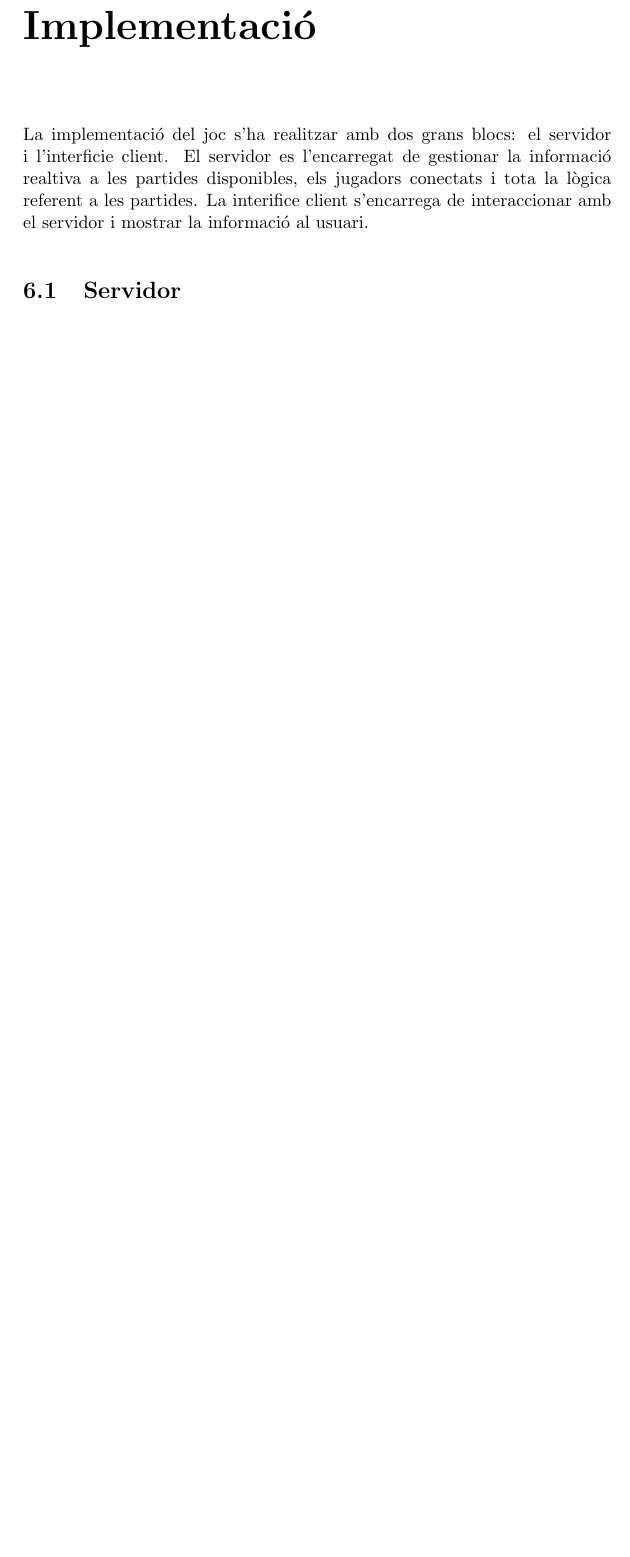
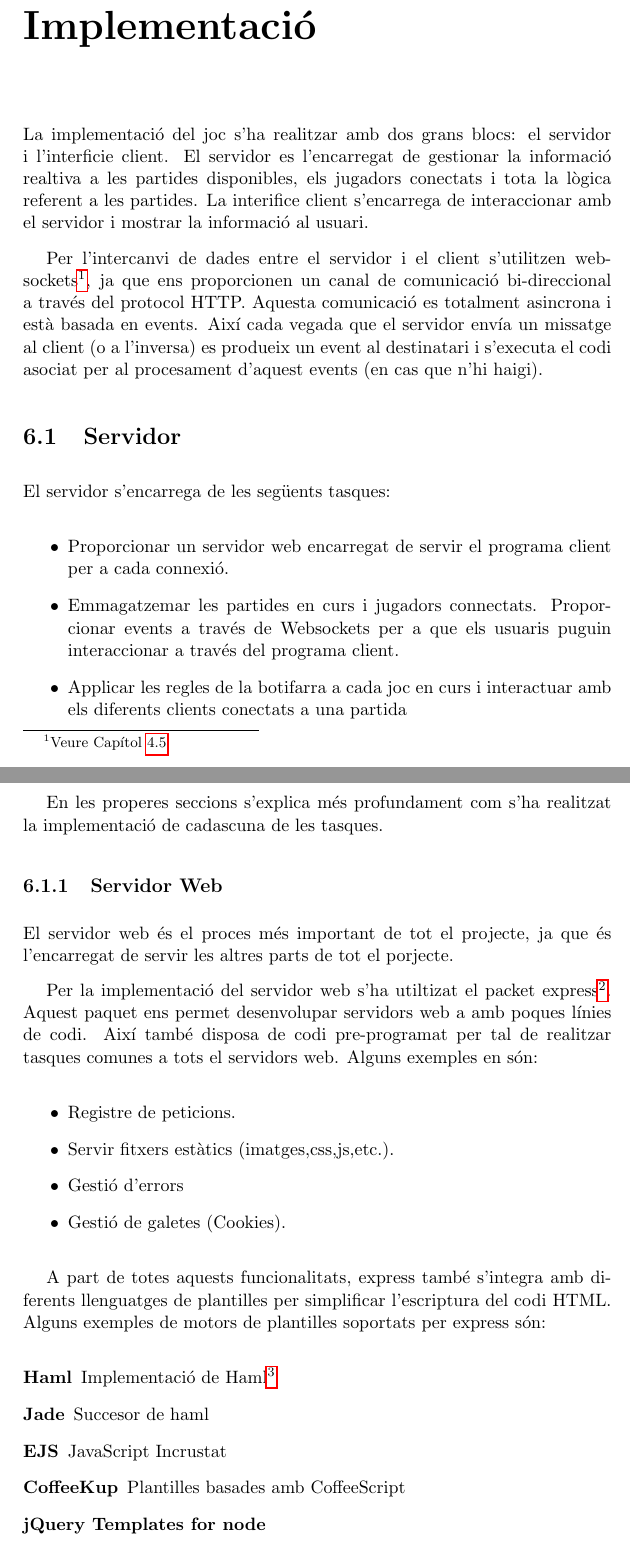
Before and after one commit to pokoli/memory, a LaTeX document (memoria.tex, which reads implementacio.tex): part of page 26 of 34 before the commit and two parts of pages 26 and 27 of 36 after it, the two joined at a grey line, cut so that both start at the same text, the shorter picture padded with empty space. Compiled offline with pdfLaTeX.

Commit message:
Implementació del servidor web

```diff
--- a/implementacio.tex
+++ b/implementacio.tex
@@ -2,8 +2,39 @@
 
 La implementació del joc s'ha realitzar amb dos grans blocs: el servidor i l'interficie client. El servidor es l'encarregat de gestionar la informació realtiva a les partides disponibles, els jugadors conectats i tota la lògica referent a les partides. La interifice client s'encarrega de interaccionar amb el servidor i mostrar la informació al usuari.
 
-%TODO: Entrar amb una mica més de detall.
-%Explicar els events que es fan servir.
+Per l'intercanvi de dades entre el servidor i el client s'utilitzen websockets\footnote{Veure Capítol \ref{sec:websockets}}, ja que ens proporcionen un canal de comunicació bi-direccional a través del protocol HTTP. Aquesta comunicació es totalment asincrona i està basada en events. Així cada vegada que el servidor envía un missatge al client (o a l'inversa) es produeix un event al destinatari i s'executa el codi asociat per al procesament d'aquest events (en cas que n'hi haigi).
+
 \section{Servidor}
 
-\subsection{Botifarra}
+El servidor s'encarrega de les següents tasques:
+
+\begin{itemize}
+\item{Proporcionar un servidor web encarregat de servir el programa client per a cada connexió.}
+\item{Emmagatzemar les partides en curs i jugadors connectats. Proporcionar events a través de Websockets per a que els usuaris puguin interaccionar a través del programa client. }
+\item{Applicar les regles de la botifarra a cada joc en curs i interactuar amb els diferents clients conectats a una partida}
+\end{itemize}
+
+En les properes seccions s'explica més profundament com s'ha realitzat la implementació de cadascuna de les tasques.
+
+\subsection{Servidor Web}
+
+El servidor web és el proces més important de tot el projecte, ja que és l'encarregat de servir les altres parts de tot el porjecte.
+
+Per la implementació del servidor web s'ha utiltizat el packet express\footnote{\url{http://expressjs.com/}}. Aquest paquet ens permet desenvolupar servidors web a amb poques línies de codi. Així també disposa de codi pre-programat per tal de realitzar tasques comunes a tots el servidors web. Alguns exemples en són:
+
+\begin{itemize}
+\item{Registre de peticions.}
+\item{Servir fitxers estàtics (imatges,css,js,etc.).}
+\item{Gestió d'errors}
+\item{Gestió de galetes (Cookies).}
+\end{itemize}
+
+A part de totes aquests funcionalitats, express també s'integra amb diferents llenguatges de plantilles per simplificar l'escriptura del codi HTML. Alguns exemples de motors de plantilles soportats per express són:
+
+\begin{description}
+\item[Haml] {Implementació de Haml\footnote{\url{http://haml-lang.com/}} }
+\item[Jade] {Succesor de haml}
+\item[EJS] {JavaScript Incrustat}
+\item[CoffeeKup] {Plantilles basades amb CoffeeScript}
+\item[jQuery Templates for node]
+\end{description}
```
Also changed, not shown: tecnologies.tex (+1 -0 lines), implementacio.tex (6 more changed lines).
